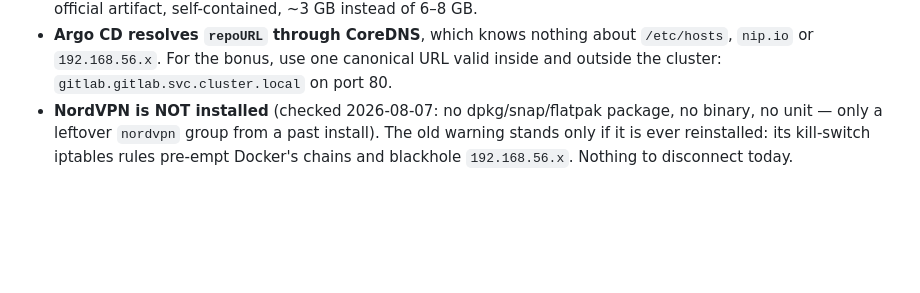
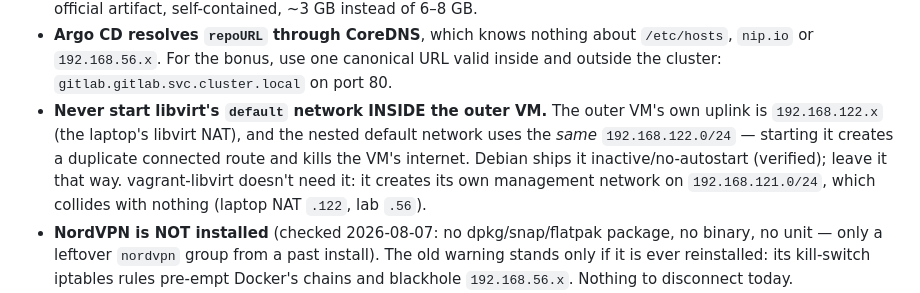
Before and after one commit to SNM-sabi/Inception-of-things, a Markdown page: CLAUDE.md, the part around the change. Drawn GitHub-style; blank space fills up the shorter version.

Commit message:
CLAUDE.md: trap — never start libvirt's default network inside the outer VM
Its 192.168.122.0/24 subnet is the same one the outer VM's own uplink
lives on; starting it creates a duplicate connected route and kills the
VM's internet. Debian ships it inactive (verified on iot-host).
vagrant-libvirt uses its own 192.168.121.0/24 management network.

Co-Authored-By: Claude Fable 5 <noreply@anthropic.com>

```diff
--- a/CLAUDE.md
+++ b/CLAUDE.md
@@ -209,6 +209,7 @@ argocd app get wil-playground                                    # Synced, Healt
 - **Pre-create `dev` *and* set `CreateNamespace=true`**, so p13's `kubectl get ns` is true even mid-sync. But never put a `Namespace` object in the watched repo alongside `prune: true` — a bad commit would delete the namespace and everything in it.
 - **GitLab chart 10.x removed the bundled PostgreSQL, Redis and MinIO** and needs PostgreSQL 17 plus Gateway API. Every older tutorial is now wrong. Use the `gitlab/gitlab-ce` Omnibus container instead — same official artifact, self-contained, ~3 GB instead of 6–8 GB.
 - **Argo CD resolves `repoURL` through CoreDNS**, which knows nothing about `/etc/hosts`, `nip.io` or `192.168.56.x`. For the bonus, use one canonical URL valid inside and outside the cluster: `gitlab.gitlab.svc.cluster.local` on port 80.
+- **Never start libvirt's `default` network INSIDE the outer VM.** The outer VM's own uplink is `192.168.122.x` (the laptop's libvirt NAT), and the nested default network uses the *same* `192.168.122.0/24` — starting it creates a duplicate connected route and kills the VM's internet. Debian ships it inactive/no-autostart (verified); leave it that way. vagrant-libvirt doesn't need it: it creates its own management network on `192.168.121.0/24`, which collides with nothing (laptop NAT `.122`, lab `.56`).
 - **NordVPN is NOT installed** (checked 2026-08-07: no dpkg/snap/flatpak package, no binary, no unit — only a leftover `nordvpn` group from a past install). The old warning stands only if it is ever reinstalled: its kill-switch iptables rules pre-empt Docker's chains and blackhole `192.168.56.x`. Nothing to disconnect today.
 - **Host facts verified 2026-08-07** — Ubuntu 24.04.4 LTS, kernel 7.0.0-28-generic, Intel i7-10700T (VT-x), 16 CPUs, 15 GiB RAM, 115 GiB free on `/`. `kvm_intel nested=Y` and `/dev/kvm` carries an ACL granting `sabdark` rw directly, so KVM works without the `kvm` group. No `192.168.*` route exists on the host, so neither `192.168.56.0/24` nor libvirt's `192.168.122.0/24` can collide. Networking is WiFi (`wlp0s20f3`, `10.32.0.0/16`); `enp2s0` is down.
 
```
